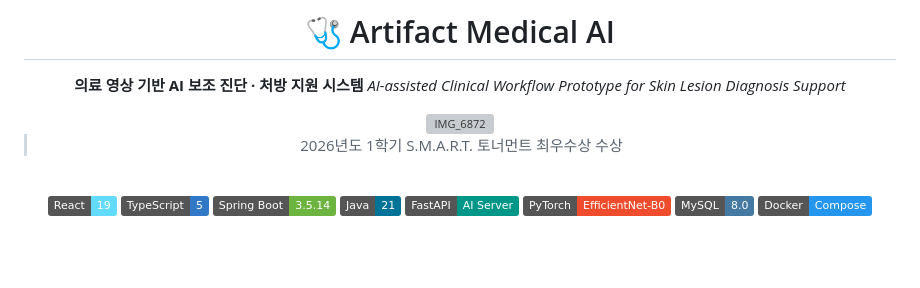
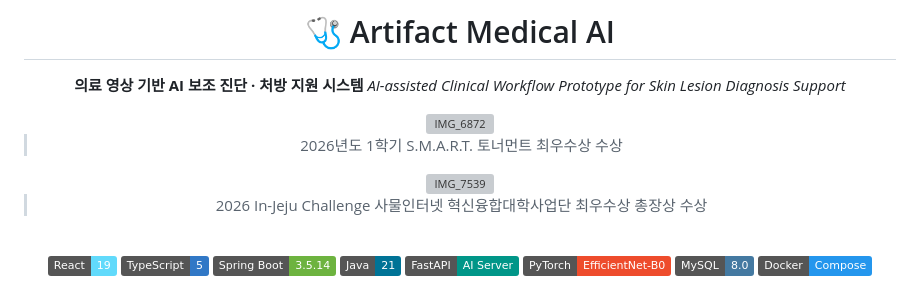
Before and after one commit to CSID-DGU/2026-1-CECD1-5-Artifact-9, a Markdown page: README.md, the part around the change. GitHub-like rendering; badges without logos; blank space fills up the shorter version; grey boxes are pictures that could not be loaded.

Commit message:
Update README with new images and award details
Added images and award descriptions for 2026 events.

```diff
--- a/README.md
+++ b/README.md
@@ -9,6 +9,10 @@
 <img width="426" height="303" alt="IMG_6872" src="https://github.com/user-attachments/assets/5d5d0cb1-61a3-46d1-a716-70577d41195d" />
 
 > 2026년도 1학기 S.M.A.R.T. 토너먼트 최우수상 수상
+
+<img width="420" height="430" alt="IMG_7539" src="https://github.com/user-attachments/assets/60cd8cd3-622d-4156-b94d-ca42492628a0" />
+
+> 2026 In-Jeju Challenge 사물인터넷 혁신융합대학사업단 최우수상 총장상 수상
 <br/>
 
 ![React](https://img.shields.io/badge/React-19-61DAFB?logo=react&logoColor=white)
```
